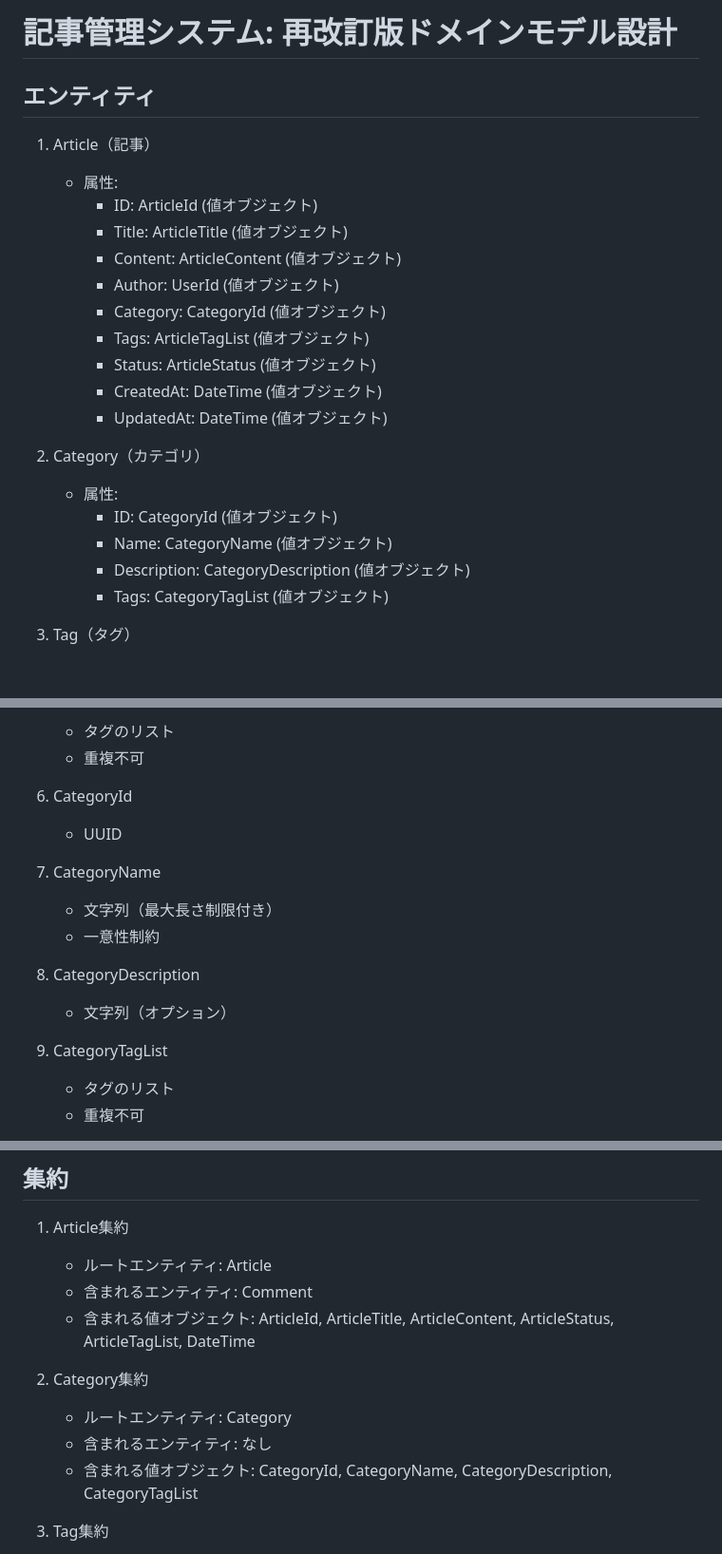
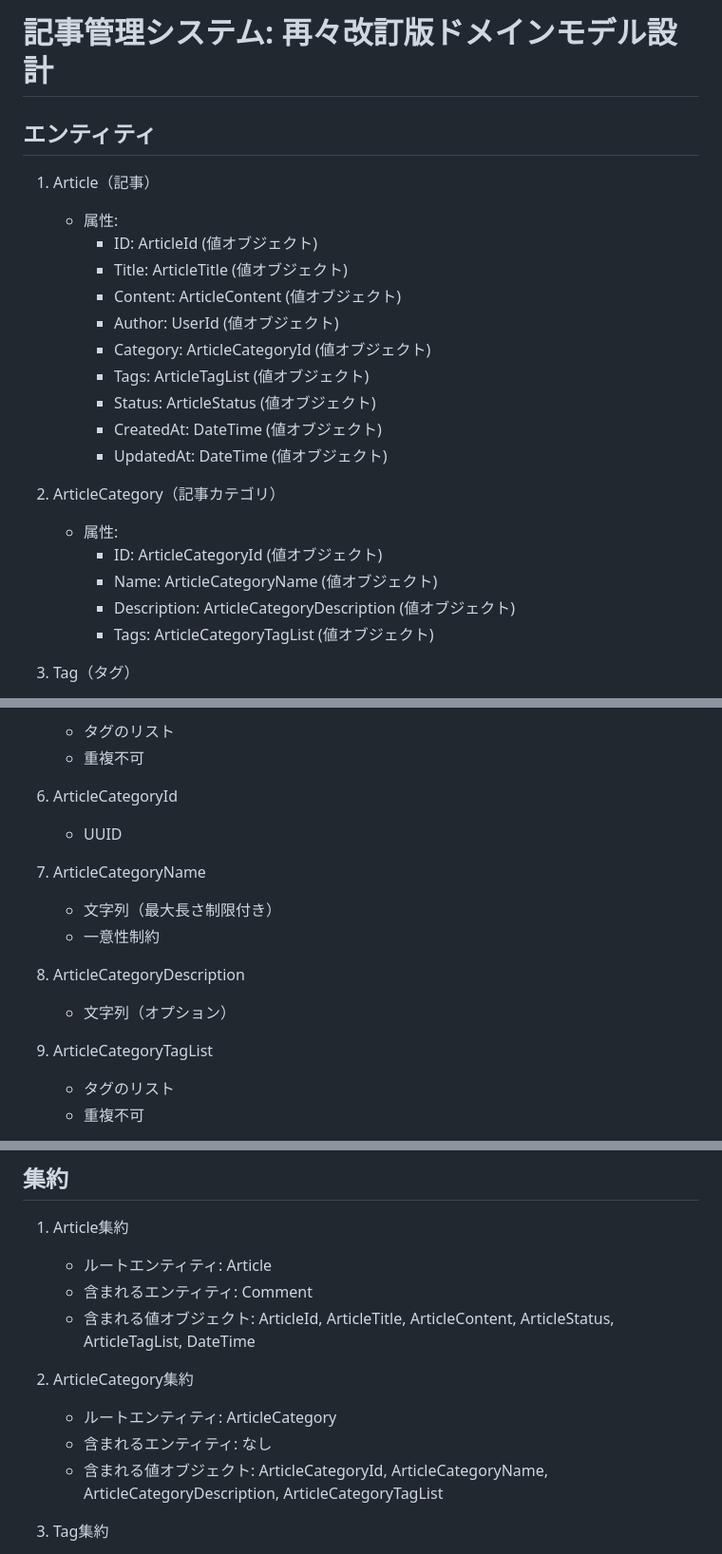
Before and after one commit to koinunopochi/DevDiaryBlog, a Markdown page: docs/記事管理システムドメインイメージ.md, 3 parts joined by grey strips. Shown at 95% size. Rendered like a GitHub page; blank space fills up the shorter version.

Commit message:
docs : なぜなら、「 feature : カテゴリを実装する #320 」ため、「 カテゴリはほかでも利用する可能性が高いため具体的な名前に 」 修正 した

```diff
--- a/docs/記事管理システムドメインイメージ.md
+++ b/docs/記事管理システムドメインイメージ.md
@@ -1,4 +1,4 @@
-# 記事管理システム: 再改訂版ドメインモデル設計
+# 記事管理システム: 再々改訂版ドメインモデル設計
 
 ## エンティティ
 
@@ -8,18 +8,18 @@
      - Title: ArticleTitle (値オブジェクト)
      - Content: ArticleContent (値オブジェクト)
      - Author: UserId (値オブジェクト)
-     - Category: CategoryId (値オブジェクト)
+     - Category: ArticleCategoryId (値オブジェクト)
      - Tags: ArticleTagList (値オブジェクト)
      - Status: ArticleStatus (値オブジェクト)
      - CreatedAt: DateTime (値オブジェクト)
      - UpdatedAt: DateTime (値オブジェクト)
 
-2. Category（カテゴリ）
+2. ArticleCategory（記事カテゴリ）
    - 属性:
-     - ID: CategoryId (値オブジェクト)
-     - Name: CategoryName (値オブジェクト)
-     - Description: CategoryDescription (値オブジェクト)
-     - Tags: CategoryTagList (値オブジェクト)
+     - ID: ArticleCategoryId (値オブジェクト)
+     - Name: ArticleCategoryName (値オブジェクト)
+     - Description: ArticleCategoryDescription (値オブジェクト)
+     - Tags: ArticleCategoryTagList (値オブジェクト)
 
 3. Tag（タグ）
    - 属性:
@@ -72,17 +72,17 @@
    - タグのリスト
    - 重複不可
 
-6. CategoryId
+6. ArticleCategoryId
    - UUID
 
-7. CategoryName
+7. ArticleCategoryName
    - 文字列（最大長さ制限付き）
    - 一意性制約
 
-8. CategoryDescription
+8. ArticleCategoryDescription
    - 文字列（オプション）
 
-9. CategoryTagList
+9. ArticleCategoryTagList
    - タグのリスト
    - 重複不可
 
@@ -128,10 +128,10 @@
    - 含まれるエンティティ: Comment
    - 含まれる値オブジェクト: ArticleId, ArticleTitle, ArticleContent, ArticleStatus, ArticleTagList, DateTime
 
-2. Category集約
-   - ルートエンティティ: Category
+2. ArticleCategory集約
+   - ルートエンティティ: ArticleCategory
    - 含まれるエンティティ: なし
-   - 含まれる値オブジェクト: CategoryId, CategoryName, CategoryDescription, CategoryTagList
+   - 含まれる値オブジェクト: ArticleCategoryId, ArticleCategoryName, ArticleCategoryDescription, ArticleCategoryTagList
 
 3. Tag集約
    - ルートエンティティ: Tag
```
Also changed, not shown: other parts of docs/記事管理システムドメインイメージ.md (+2 -2 lines).
